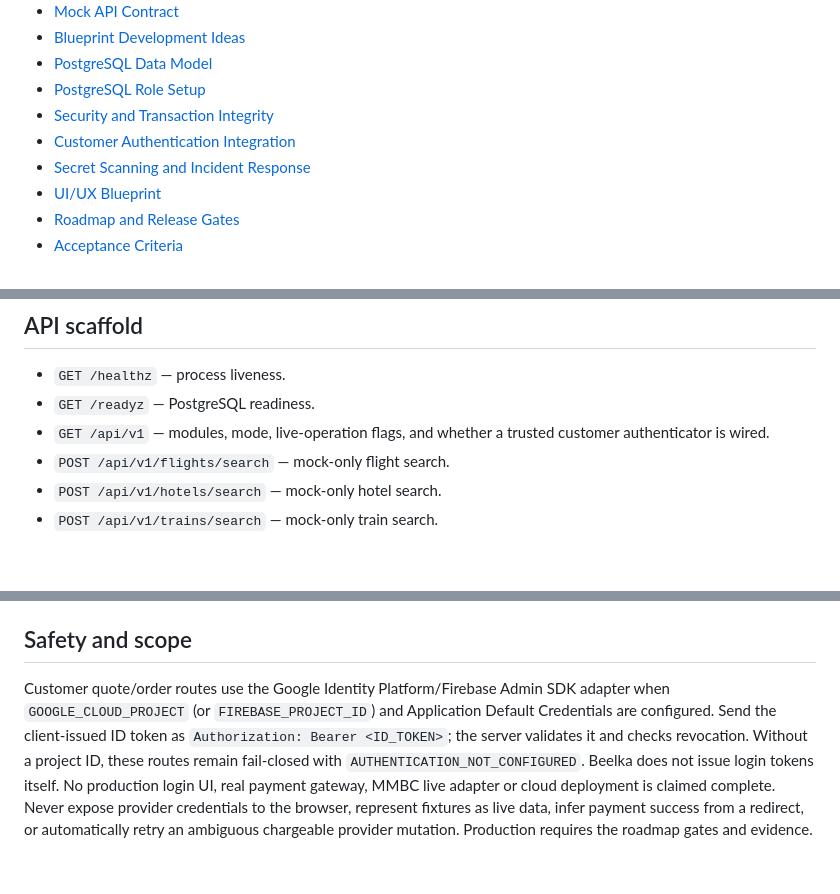
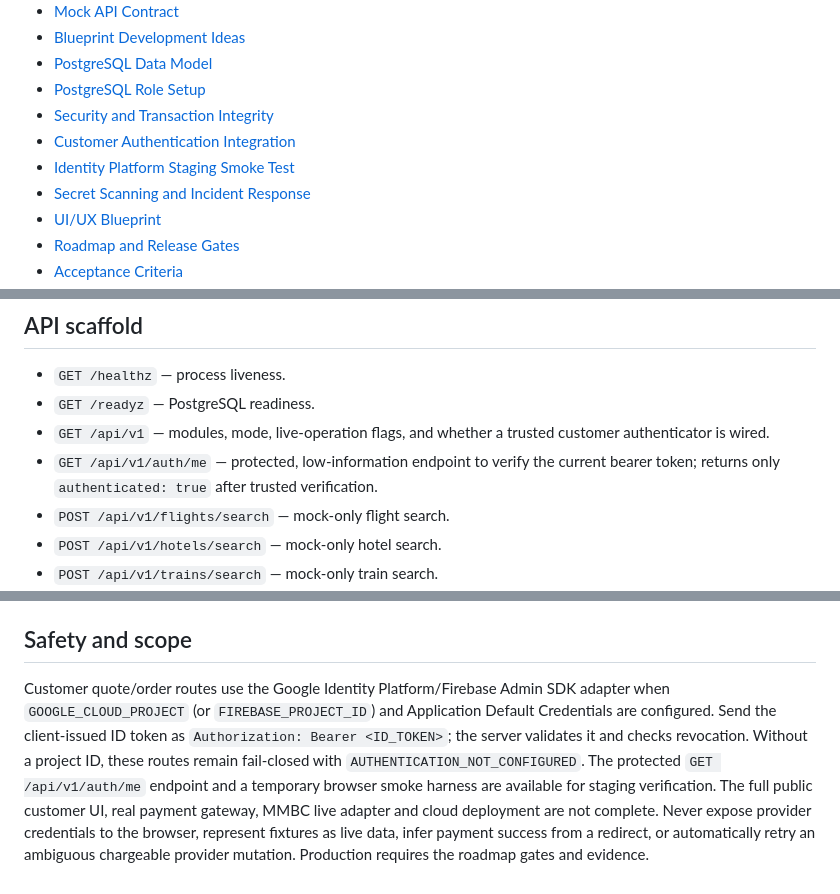
Before and after one commit to digital8084/beelka, a Markdown page: README.md, 3 parts joined by grey strips. Drawn GitHub-style; blank space fills up the shorter version.

Commit message:
docs(auth): document auth probe and smoke harness

```diff
--- a/README.md
+++ b/README.md
@@ -15,6 +15,7 @@ Beelka is a public-facing customer platform for flights, hotels, trains and PPOB
 - [PostgreSQL Role Setup](docs/DATABASE-ROLE-SETUP.md)
 - [Security and Transaction Integrity](docs/SECURITY-TRANSACTIONS.md)
 - [Customer Authentication Integration](docs/AUTHENTICATION-INTEGRATION.md)
+- [Identity Platform Staging Smoke Test](docs/IDENTITY-PLATFORM-STAGING-SMOKE.md)
 - [Secret Scanning and Incident Response](docs/SECRET-SCANNING.md)
 - [UI/UX Blueprint](docs/UI-UX.md)
 - [Roadmap and Release Gates](docs/ROADMAP.md)
@@ -48,6 +49,7 @@ Do not enable unauthenticated demo order writes in production. Current configura
 - `GET /healthz` — process liveness.
 - `GET /readyz` — PostgreSQL readiness.
 - `GET /api/v1` — modules, mode, live-operation flags, and whether a trusted customer authenticator is wired.
+- `GET /api/v1/auth/me` — protected, low-information endpoint to verify the current bearer token; returns only `authenticated: true` after trusted verification.
 - `POST /api/v1/flights/search` — mock-only flight search.
 - `POST /api/v1/hotels/search` — mock-only hotel search.
 - `POST /api/v1/trains/search` — mock-only train search.
@@ -60,4 +62,4 @@ Do not enable unauthenticated demo order writes in production. Current configura
 
 ## Safety and scope
 
-Customer quote/order routes use the Google Identity Platform/Firebase Admin SDK adapter when `GOOGLE_CLOUD_PROJECT` (or `FIREBASE_PROJECT_ID`) and Application Default Credentials are configured. Send the client-issued ID token as `Authorization: Bearer <ID_TOKEN>`; the server validates it and checks revocation. Without a project ID, these routes remain fail-closed with `AUTHENTICATION_NOT_CONFIGURED`. Beelka does not issue login tokens itself. No production login UI, real payment gateway, MMBC live adapter or cloud deployment is claimed complete. Never expose provider credentials to the browser, represent fixtures as live data, infer payment success from a redirect, or automatically retry an ambiguous chargeable provider mutation. Production requires the roadmap gates and evidence.
+Customer quote/order routes use the Google Identity Platform/Firebase Admin SDK adapter when `GOOGLE_CLOUD_PROJECT` (or `FIREBASE_PROJECT_ID`) and Application Default Credentials are configured. Send the client-issued ID token as `Authorization: Bearer <ID_TOKEN>`; the server validates it and checks revocation. Without a project ID, these routes remain fail-closed with `AUTHENTICATION_NOT_CONFIGURED`. The protected `GET /api/v1/auth/me` endpoint and a temporary browser smoke harness are available for staging verification. The full public customer UI, real payment gateway, MMBC live adapter and cloud deployment are not complete. Never expose provider credentials to the browser, represent fixtures as live data, infer payment success from a redirect, or automatically retry an ambiguous chargeable provider mutation. Production requires the roadmap gates and evidence.
```
